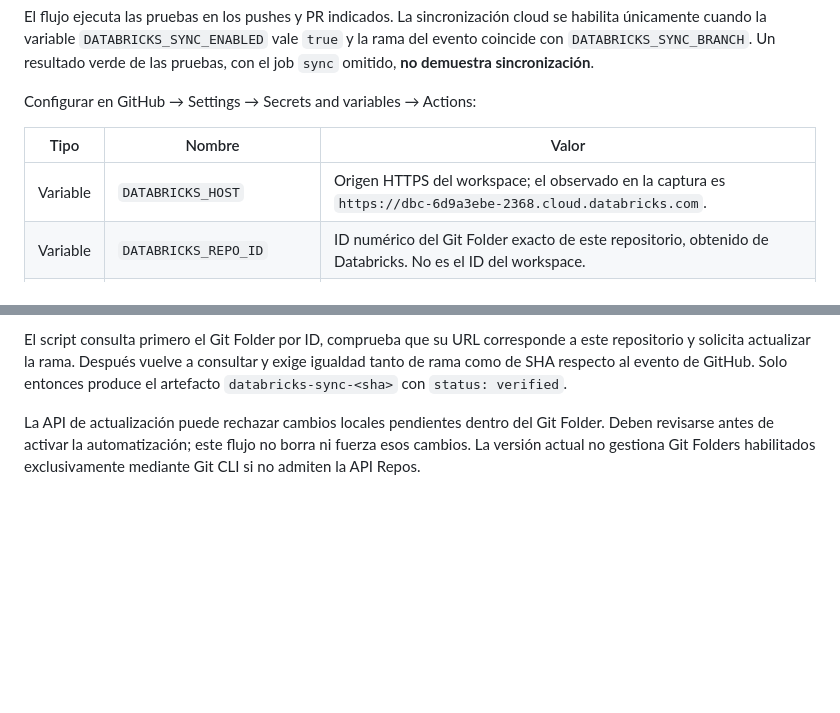
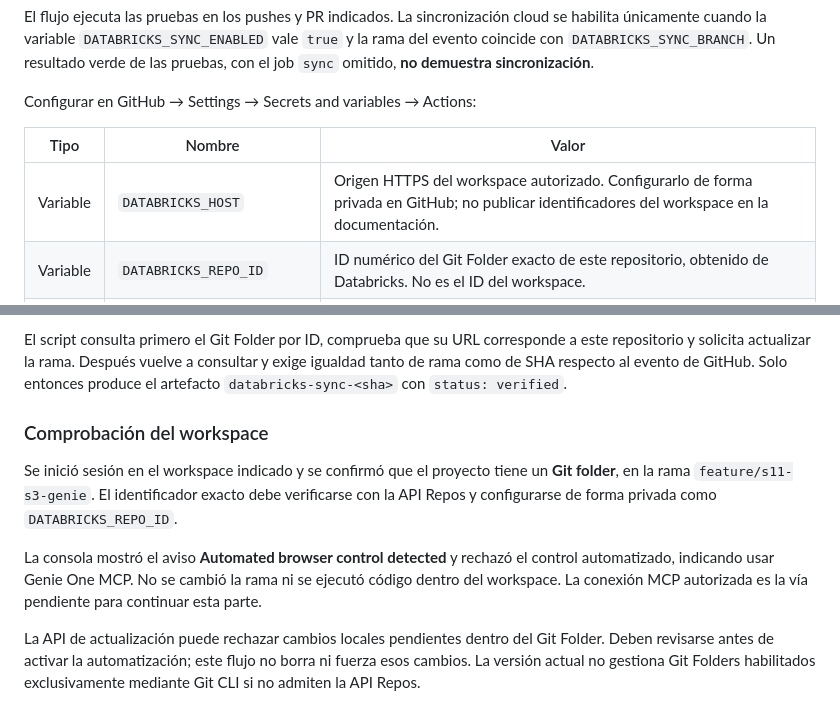
Before and after one commit to NayeliRocio/07-NayeliHerrera-BigData-Spark, a Markdown page: docs/S5_INTEGRACION_DATABRICKS.md, 2 parts joined by grey strips. GitHub-like rendering; blank space fills up the shorter version.

```diff
--- a/docs/S5_INTEGRACION_DATABRICKS.md
+++ b/docs/S5_INTEGRACION_DATABRICKS.md
@@ -12,7 +12,7 @@ Configurar en GitHub → Settings → Secrets and variables → Actions:
 
 | Tipo | Nombre | Valor |
 |---|---|---|
-| Variable | `DATABRICKS_HOST` | Origen HTTPS del workspace; el observado en la captura es `https://dbc-6d9a3ebe-2368.cloud.databricks.com`. |
+| Variable | `DATABRICKS_HOST` | Origen HTTPS del workspace autorizado. Configurarlo de forma privada en GitHub; no publicar identificadores del workspace en la documentación. |
 | Variable | `DATABRICKS_REPO_ID` | ID numérico del Git Folder exacto de este repositorio, obtenido de Databricks. No es el ID del workspace. |
 | Variable | `DATABRICKS_SYNC_BRANCH` | Rama que debe seguir ese Git Folder; para probar esta entrega: `feature/s5-evaluacion-integraciones`. |
 | Variable | `DATABRICKS_SYNC_ENABLED` | `true`, después de comprobar el destino y los accesos. |
@@ -21,6 +21,12 @@ Configurar en GitHub → Settings → Secrets and variables → Actions:
 Se necesita una credencial Git configurada dentro de Databricks y permiso para gestionar el Git Folder. La credencial de Databricks y la credencial de Git son distintas. Si PAT no está disponible, se debe adaptar la autenticación a OAuth admitido por el workspace; no se debe habilitar este flujo con credenciales improvisadas. Databricks recomienda OAuth para nuevas integraciones.
 
 El script consulta primero el Git Folder por ID, comprueba que su URL corresponde a este repositorio y solicita actualizar la rama. Después vuelve a consultar y exige igualdad tanto de rama como de SHA respecto al evento de GitHub. Solo entonces produce el artefacto `databricks-sync-<sha>` con `status: verified`.
+
+### Comprobación del workspace
+
+Se inició sesión en el workspace indicado y se confirmó que el proyecto tiene un **Git folder**, en la rama `feature/s11-s3-genie`. El identificador exacto debe verificarse con la API Repos y configurarse de forma privada como `DATABRICKS_REPO_ID`.
+
+La consola mostró el aviso **Automated browser control detected** y rechazó el control automatizado, indicando usar Genie One MCP. No se cambió la rama ni se ejecutó código dentro del workspace. La conexión MCP autorizada es la vía pendiente para continuar esta parte.
 
 La API de actualización puede rechazar cambios locales pendientes dentro del Git Folder. Deben revisarse antes de activar la automatización; este flujo no borra ni fuerza esos cambios. La versión actual no gestiona Git Folders habilitados exclusivamente mediante Git CLI si no admiten la API Repos.
 
```
Also changed, not shown: docs/S5_ESTADO_CRITERIOS.md (+10 -2 lines).
